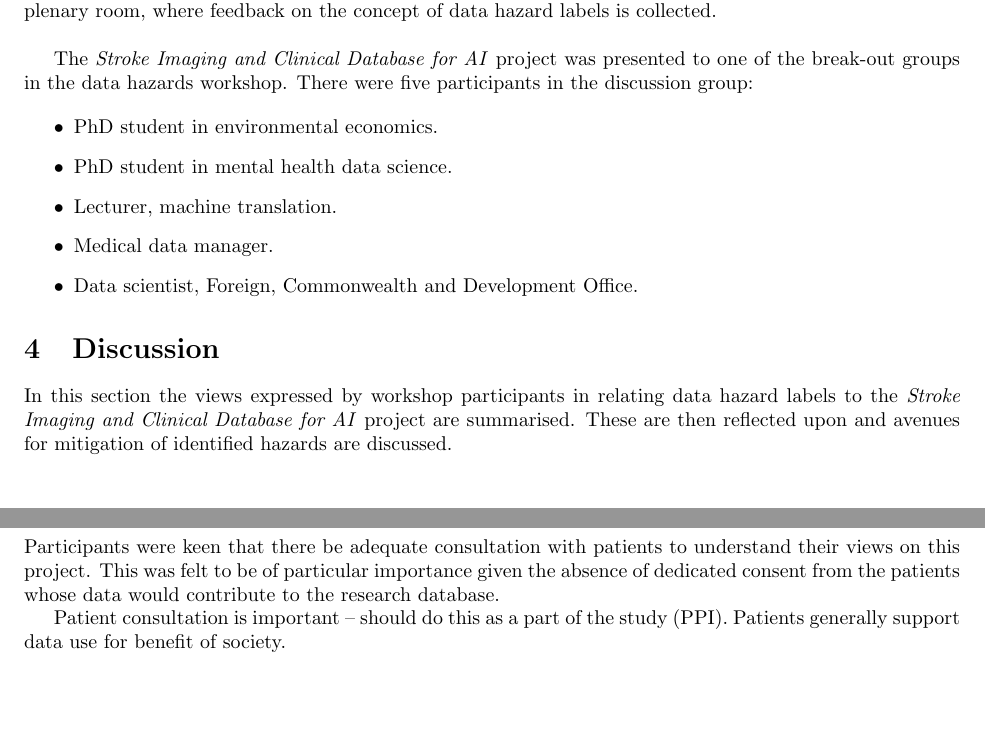
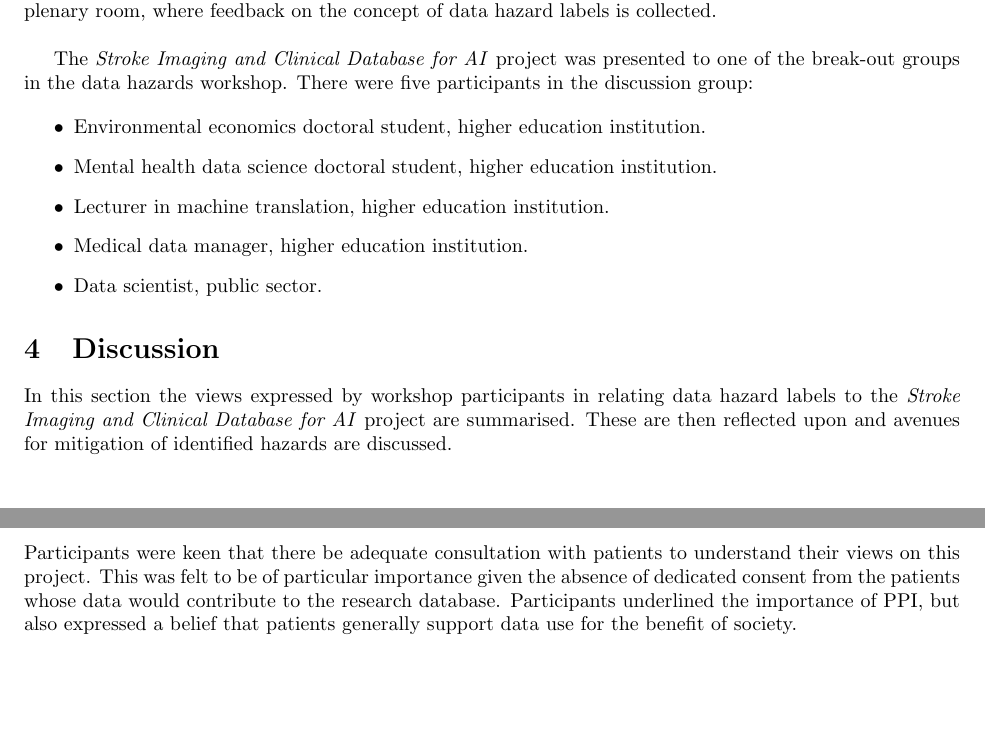
Before and after one commit to ekuw/ClinicalImagingDataScience, a LaTeX document (docs/data-hazards.tex): two parts of pages 2 and 3 of 4, joined at a grey line, cut so that both start at the same text. Compiled offline with pdfLaTeX.

Commit message:
clean up bullet note

```diff
--- a/docs/data-hazards.tex
+++ b/docs/data-hazards.tex
@@ -125,11 +125,11 @@ presented to one of the break-out groups in the data hazards workshop.
 There were five participants in the discussion group:
 
 \begin{itemize}
-\item PhD student in environmental economics.
-\item PhD student in mental health data science.
-\item Lecturer, machine translation.
-\item Medical data manager.
-\item Data scientist, Foreign, Commonwealth and Development Office.
+\item Environmental economics doctoral student, higher education institution.
+\item Mental health data science doctoral student, higher education institution.
+\item Lecturer in machine translation, higher education institution.
+\item Medical data manager, higher education institution.
+\item Data scientist, public sector.
 \end{itemize}
 
 
@@ -217,11 +217,10 @@ Participants were keen that there be adequate consultation with
 patients to understand their views on this project. This was felt to
 be of particular importance given the absence of dedicated consent
 from the patients whose data would contribute to the research
-database.
+database. Participants underlined the importance of PPI, but also
+expressed a belief that patients generally support data use for the
+benefit of society.
 
-Patient consultation is important -- should do this as a part of
-  the study (PPI).
- Patients generally support data use for benefit of society.
 
 \subsection{Reflection and mitigation}
 
```
